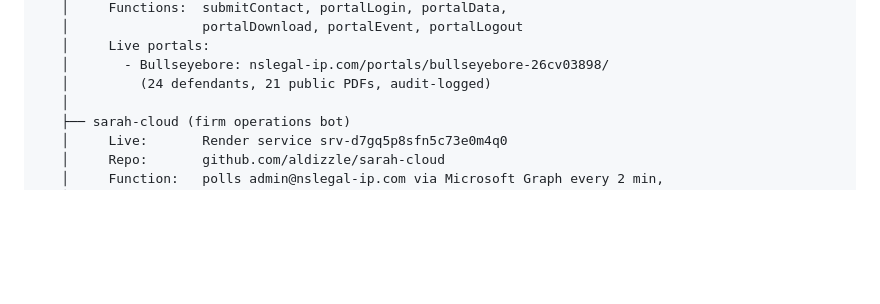
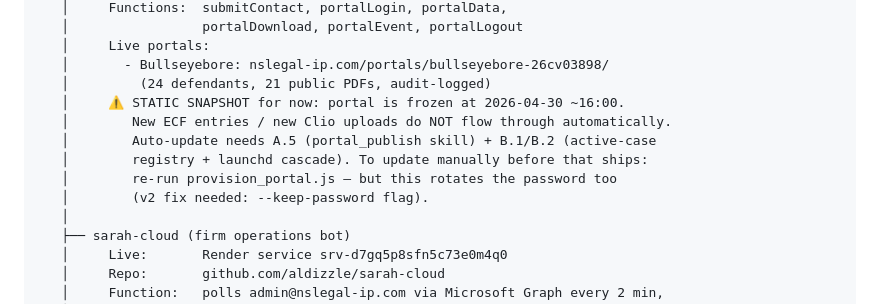
Before and after one commit to Kozu-Labs/nick-site, a Markdown page: MEMORY/NS.md, the part around the change. Rendered like a GitHub page; blank space fills up the shorter version.

Commit message:
NS.md: flag portal v1 as static snapshot (no auto-update yet)
Co-Authored-By: Claude Opus 4.7 (1M context) <noreply@anthropic.com>

```diff
--- a/MEMORY/NS.md
+++ b/MEMORY/NS.md
@@ -38,6 +38,12 @@ The umbrella initiative is **Nick's Law Firm AI** — using AI to make a small I
    │     Live portals:
    │       - Bullseyebore: nslegal-ip.com/portals/bullseyebore-26cv03898/
    │         (24 defendants, 21 public PDFs, audit-logged)
+   │     ⚠️ STATIC SNAPSHOT for now: portal is frozen at 2026-04-30 ~16:00.
+   │        New ECF entries / new Clio uploads do NOT flow through automatically.
+   │        Auto-update needs A.5 (portal_publish skill) + B.1/B.2 (active-case
+   │        registry + launchd cascade). To update manually before that ships:
+   │        re-run provision_portal.js — but this rotates the password too
+   │        (v2 fix needed: --keep-password flag).
    │
    ├── sarah-cloud (firm operations bot)
    │     Live:       Render service srv-d7gq5p8sfn5c73e0m4q0
```
